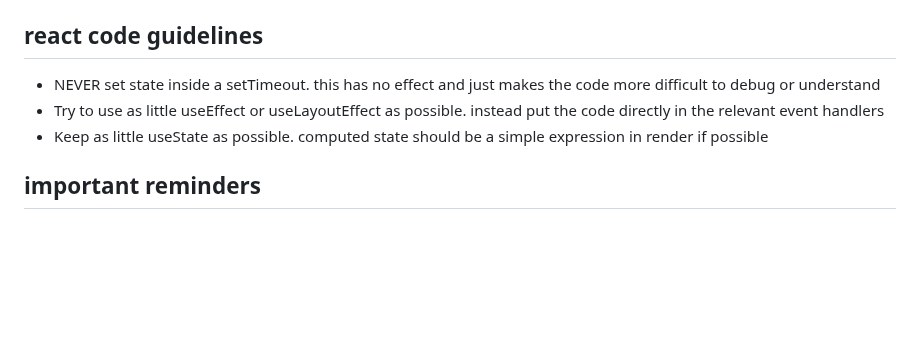
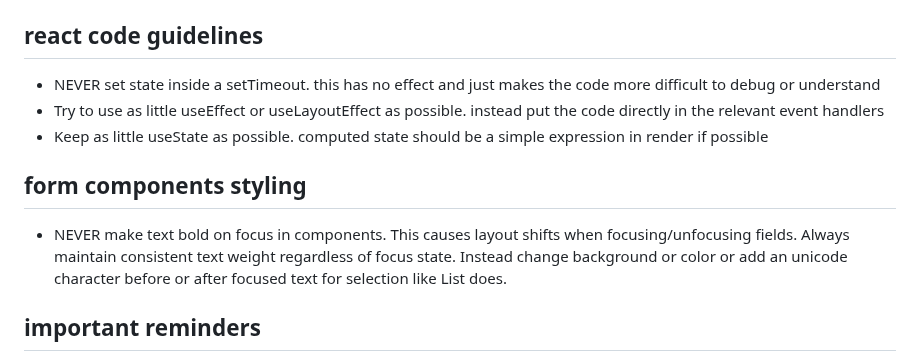
Before and after one commit to remorses/termcast, a Markdown page: termcast/AGENTS.md, the part around the change. Rendered like a GitHub page; blank space fills up the shorter version.

```diff
--- a/termcast/AGENTS.md
+++ b/termcast/AGENTS.md
@@ -262,6 +262,10 @@ if you are inside the termcast/termcast folder (the termcast package) you will u
 - Try to use as little useEffect or useLayoutEffect as possible. instead put the code directly in the relevant event handlers
 - Keep as little useState as possible. computed state should be a simple expression in render if possible
 
+## form components styling
+
+- NEVER make text bold on focus in components. This causes layout shifts when focusing/unfocusing fields. Always maintain consistent text weight regardless of focus state. Instead change background or color or add an unicode character before or after focused text for selection like List does.
+
 ## important reminders
 
 - never update snapshots yourself. if you want to test something you must read the snapshots yourself after running the tests
```
